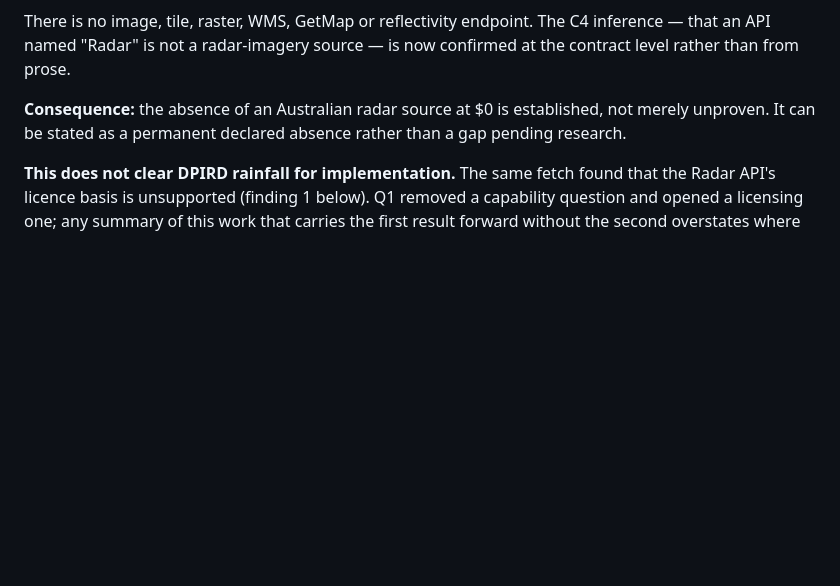
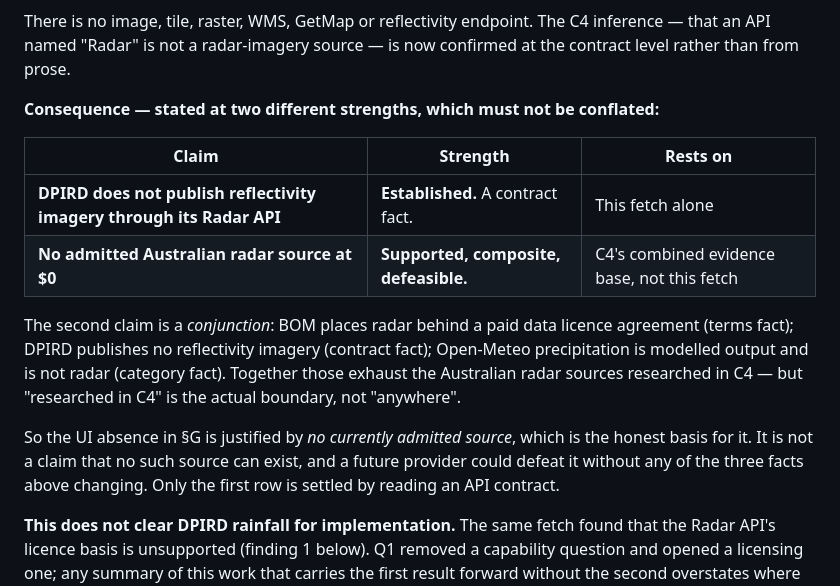
Before and after one commit to imlochie/globalinsitehub, a Markdown page: docs/research/c5-readiness-review.md, the part around the change. Rendered like a GitHub page; blank space fills up the shorter version.

Commit message:
docs: separate the DPIRD contract fact from the composite radar conclusion
Documentation only. Scopes a claim to the evidence that actually supports it.

Both the readiness review and the C4 addendum stated that the DPIRD fetch
established the absence of an Australian radar source at zero cost. It does
not, and the two claims need to stay distinguishable.

What the fetch establishes is narrow and certain: DPIRD does not publish
reflectivity imagery through its Radar API. That is a contract fact, read
directly from the advertised operation list, and nothing else is required
to support it.

The broader conclusion is a conjunction drawn from C4 as a whole - BOM
places radar behind a paid data licence agreement, DPIRD publishes no
reflectivity imagery, and Open-Meteo precipitation is modelled output rather
than radar. Those together exhaust the Australian radar sources researched
in C4, but "researched in C4" is the real boundary rather than "anywhere".
The conclusion is therefore supported, composite and defeasible: a future
provider could defeat it without any of the three underlying facts changing.

Both documents now say this explicitly, with the two claims in separate rows
of a strength table rather than collapsed into one sentence. The practical
effect is on how the UI absence in section G is justified: it rests on there
being no currently admitted source, which is honest and sufficient, rather
than on a claim that no such source can exist. Describing it as permanent
asserted more than the evidence carries.

Co-authored-by: arena-agent <297053741+arena-agent@users.noreply.github.com>

```diff
--- a/docs/research/c5-readiness-review.md
+++ b/docs/research/c5-readiness-review.md
@@ -620,9 +620,25 @@ There is no image, tile, raster, WMS, GetMap or reflectivity endpoint. The
 C4 inference — that an API named "Radar" is not a radar-imagery source — is
 now confirmed at the contract level rather than from prose.
 
-**Consequence:** the absence of an Australian radar source at $0 is
-established, not merely unproven. It can be stated as a permanent declared
-absence rather than a gap pending research.
+**Consequence — stated at two different strengths, which must not be
+conflated:**
+
+| Claim | Strength | Rests on |
+|---|---|---|
+| **DPIRD does not publish reflectivity imagery through its Radar API** | **Established.** A contract fact. | This fetch alone |
+| **No admitted Australian radar source at $0** | **Supported, composite, defeasible.** | C4's combined evidence base, not this fetch |
+
+The second claim is a *conjunction*: BOM places radar behind a paid data
+licence agreement (terms fact); DPIRD publishes no reflectivity imagery
+(contract fact); Open-Meteo precipitation is modelled output and is not
+radar (category fact). Together those exhaust the Australian radar sources
+researched in C4 — but "researched in C4" is the actual boundary, not
+"anywhere".
+
+So the UI absence in §G is justified by *no currently admitted source*,
+which is the honest basis for it. It is not a claim that no such source can
+exist, and a future provider could defeat it without any of the three facts
+above changing. Only the first row is settled by reading an API contract.
 
 **This does not clear DPIRD rainfall for implementation.** The same fetch
 found that the Radar API's licence basis is unsupported (finding 1 below).
```
Also changed, not shown: 1 other file.
